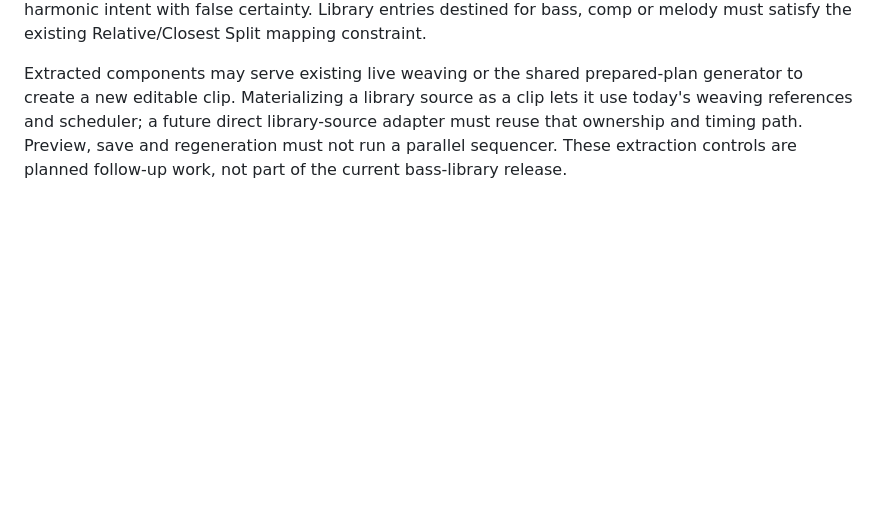
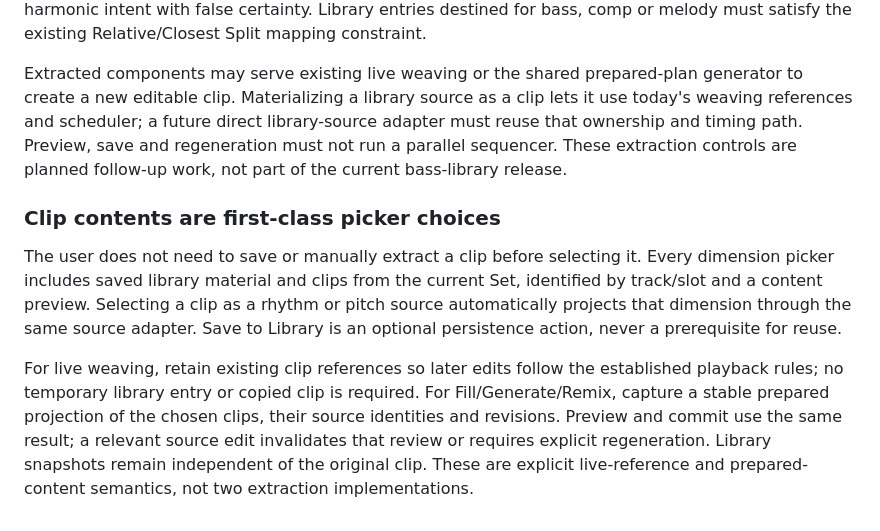
Before and after one commit to douglasmason/harmonybus-movy, a Markdown page: docs/clip-content-library.md, the part around the change. Drawn GitHub-style; blank space fills up the shorter version.

Commit message:
Document direct clip-content choices in the shared library design

```diff
--- a/docs/clip-content-library.md
+++ b/docs/clip-content-library.md
@@ -71,3 +71,9 @@ Pitch/phrase extraction preserves ordered pitch/chord groups, input-key identity
 Every clip can be an extraction starting point, but raw/rendered MIDI is not automatically valid mapped melody/bass/comp material. Offer source-key confirmation and a reviewed normalization step; preserve the original clip. Drum pitches are kit/sample identities, not scale degrees. Do not infer lost harmonic intent with false certainty. Library entries destined for bass, comp or melody must satisfy the existing Relative/Closest Split mapping constraint.
 
 Extracted components may serve existing live weaving or the shared prepared-plan generator to create a new editable clip. Materializing a library source as a clip lets it use today's weaving references and scheduler; a future direct library-source adapter must reuse that ownership and timing path. Preview, save and regeneration must not run a parallel sequencer. These extraction controls are planned follow-up work, not part of the current bass-library release.
+
+### Clip contents are first-class picker choices
+
+The user does not need to save or manually extract a clip before selecting it. Every dimension picker includes saved library material and clips from the current Set, identified by track/slot and a content preview. Selecting a clip as a rhythm or pitch source automatically projects that dimension through the same source adapter. Save to Library is an optional persistence action, never a prerequisite for reuse.
+
+For live weaving, retain existing clip references so later edits follow the established playback rules; no temporary library entry or copied clip is required. For Fill/Generate/Remix, capture a stable prepared projection of the chosen clips, their source identities and revisions. Preview and commit use the same result; a relevant source edit invalidates that review or requires explicit regeneration. Library snapshots remain independent of the original clip. These are explicit live-reference and prepared-content semantics, not two extraction implementations.
```
